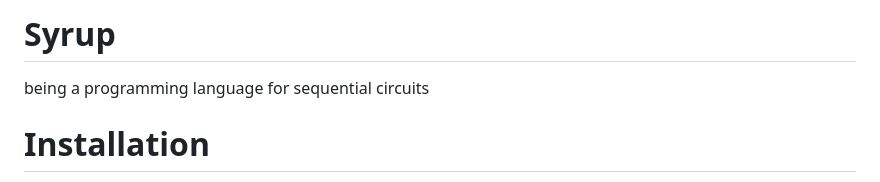
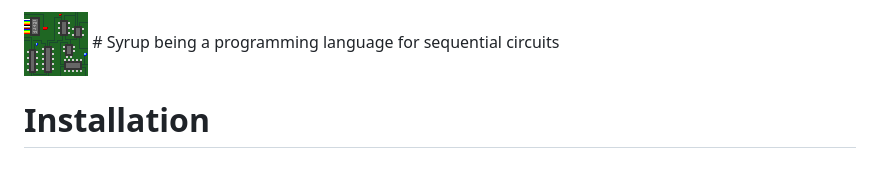
Before and after one commit to pigworker/Syrup, a Markdown page: README.md, the part around the change. GitHub-like rendering; pictures changed too: assets/syrup.png (added).

Commit message:
[ new ] tentative logo

```diff
--- a/README.md
+++ b/README.md
@@ -1,4 +1,4 @@
-# Syrup
+![Syrup logo](assets/syrup.png) # Syrup
 being a programming language for sequential circuits
 
 
```
Also changed, not shown: assets/syrup-large.png (added).
